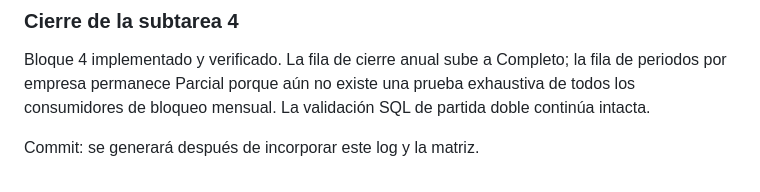
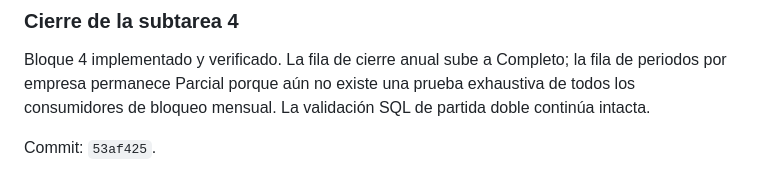
Before and after one commit to omarnetcom-hub/mera-erp, a Markdown page: docs/AUDITORIA_COMERCIAL_CIERRE_2026-08-09.md, the part around the change. Drawn GitHub-style.

Commit message:
docs(auditoria): fijar evidencia del bloque contable 4

```diff
--- a/docs/AUDITORIA_COMERCIAL_CIERRE_2026-08-09.md
+++ b/docs/AUDITORIA_COMERCIAL_CIERRE_2026-08-09.md
@@ -193,4 +193,4 @@ la fila de periodos por empresa permanece Parcial porque aún no existe una
 prueba exhaustiva de todos los consumidores de bloqueo mensual. La
 validación SQL de partida doble continúa intacta.
 
-Commit: se generará después de incorporar este log y la matriz.
+Commit: `53af425`.
```
